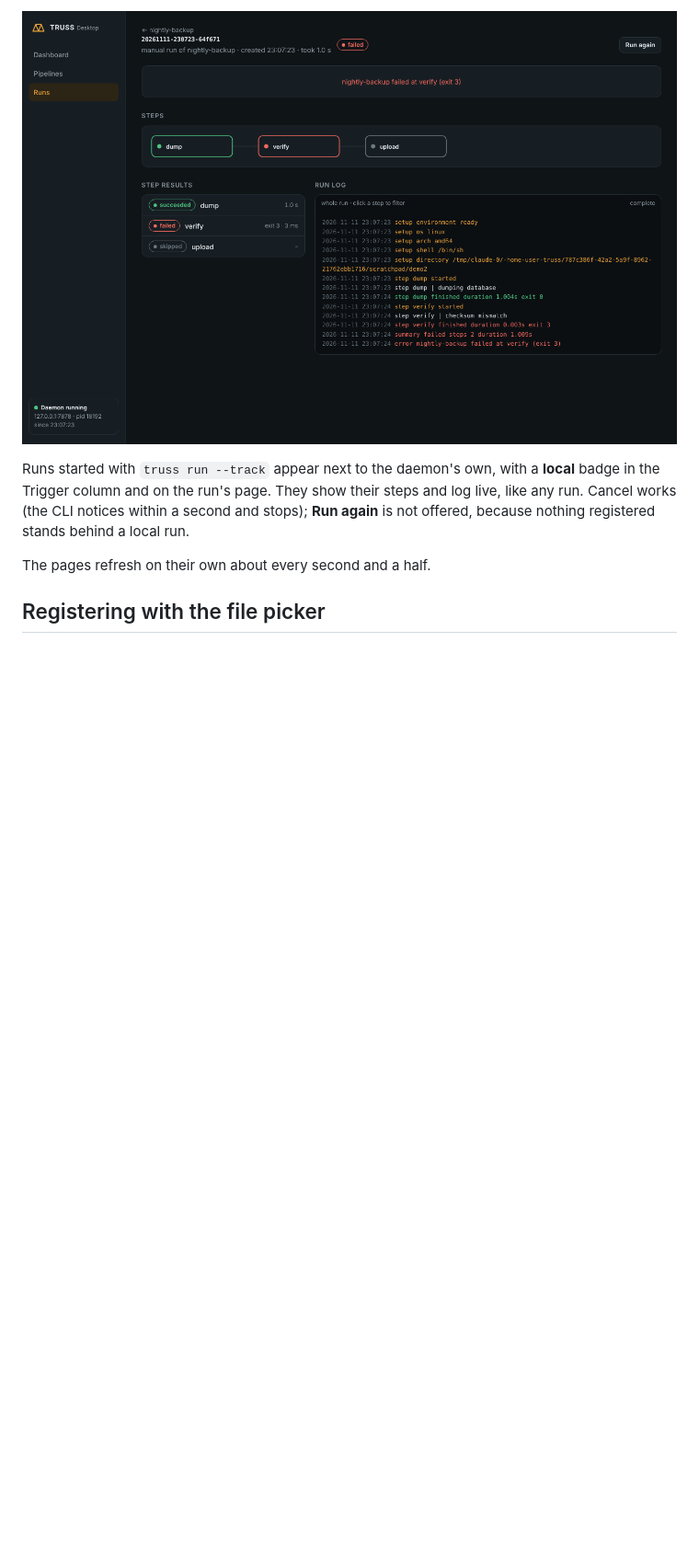
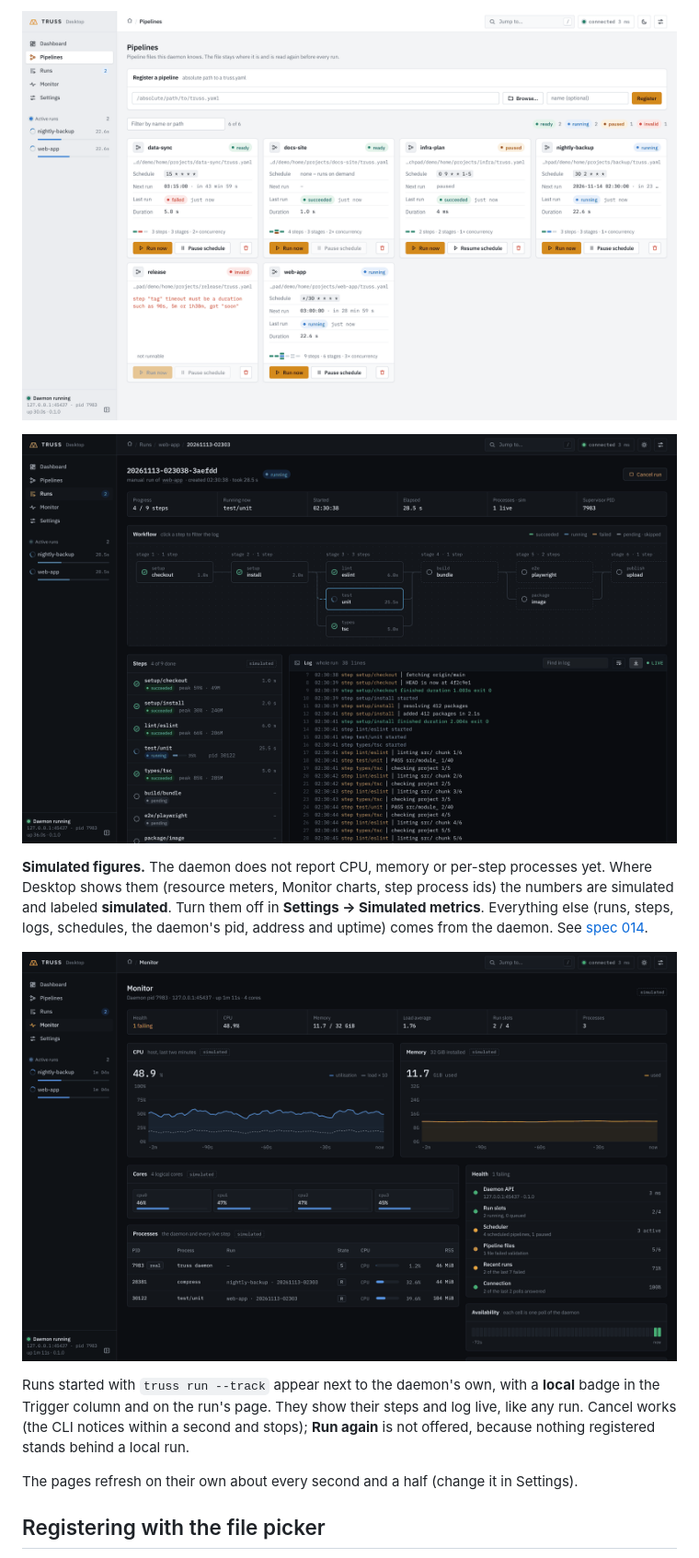
Before and after one commit to afri-bit/truss, a Markdown page: docs/desktop.md, the part around one of its changes. Shown at 92% size. Rendered like a GitHub page; pictures changed too: docs/images/desktop-monitor.png (added), docs/images/desktop-pipelines.png (added), docs/images/desktop-run.png; blank space fills up the shorter version.

```diff
--- a/docs/desktop.md
+++ b/docs/desktop.md
@@ -25,12 +31,22 @@ the address instead.
 
-![A failed run](images/desktop-run.png)
+![Pipelines](images/desktop-pipelines.png)
+
+![A live run](images/desktop-run.png)
+
+**Simulated figures.** The daemon does not report CPU, memory or per-step processes yet. Where
+Desktop shows them (resource meters, Monitor charts, step process ids) the numbers are simulated
+and labeled **simulated**. Turn them off in **Settings → Simulated metrics**. Everything else
+(runs, steps, logs, schedules, the daemon's pid, address and uptime) comes from the daemon.
+See [spec 014](../specs/014-desktop-redesign/spec.md).
+
+![Monitor](images/desktop-monitor.png)
 
 Runs started with `truss run --track` appear next to the daemon's own, with a **local** badge
 in the Trigger column and on the run's page. They show their steps and log live, like any run.
 Cancel works (the CLI notices within a second and stops); **Run again** is not offered, because
 nothing registered stands behind a local run.
 
-The pages refresh on their own about every second and a half.
+The pages refresh on their own about every second and a half (change it in Settings).
 
 ## Registering with the file picker
 
```
Also changed, not shown: other parts of docs/desktop.md (+13 -6 lines), CHANGELOG.md (+1 -0 lines), docs/MILESTONE.md (+1 -1 lines), specs/014-desktop-redesign/spec.md (added, +54 -0 lines), docs/images/desktop-dashboard.png.
